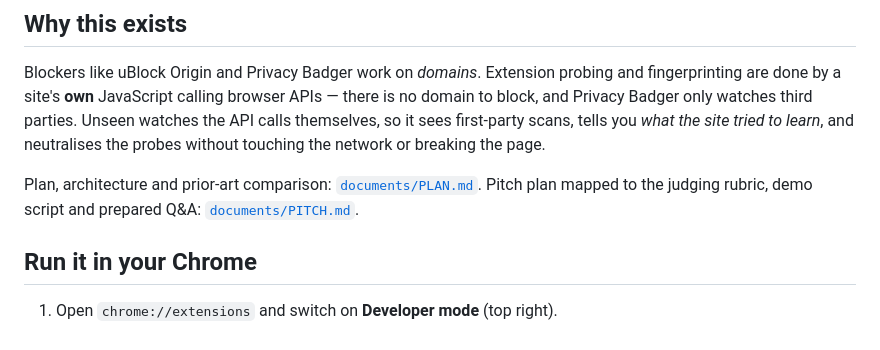
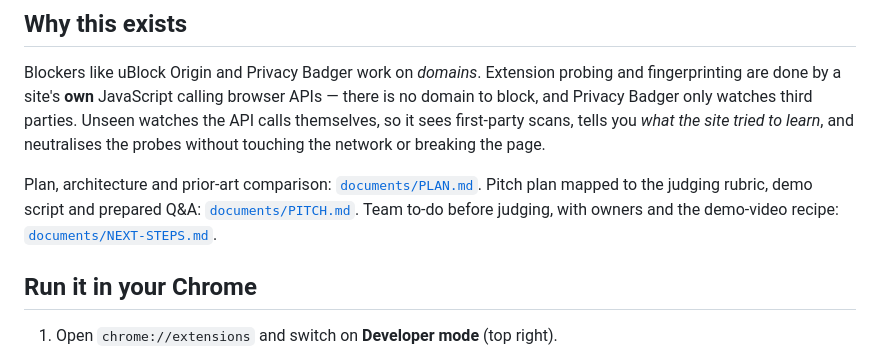
Before and after one commit to mjzb777/MuslimHacks, a Markdown page: README.md, the part around the change. Drawn GitHub-style.

```diff
--- a/README.md
+++ b/README.md
@@ -23,6 +23,7 @@ and neutralises the probes without touching the network or breaking the page.
 
 Plan, architecture and prior-art comparison: [`documents/PLAN.md`](documents/PLAN.md).
 Pitch plan mapped to the judging rubric, demo script and prepared Q&A: [`documents/PITCH.md`](documents/PITCH.md).
+Team to-do before judging, with owners and the demo-video recipe: [`documents/NEXT-STEPS.md`](documents/NEXT-STEPS.md).
 
 ## Run it in your Chrome
 
```
Also changed, not shown: documents/NEXT-STEPS.md (added, +99 -0 lines).
